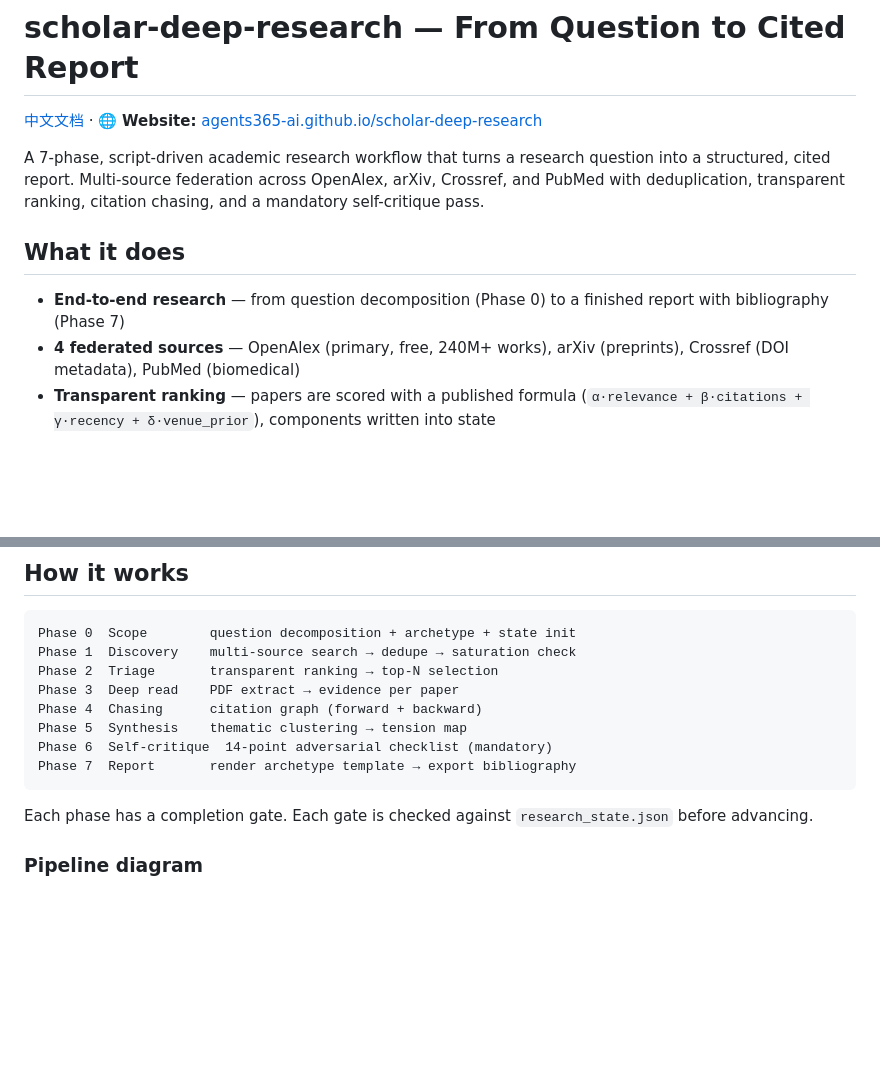
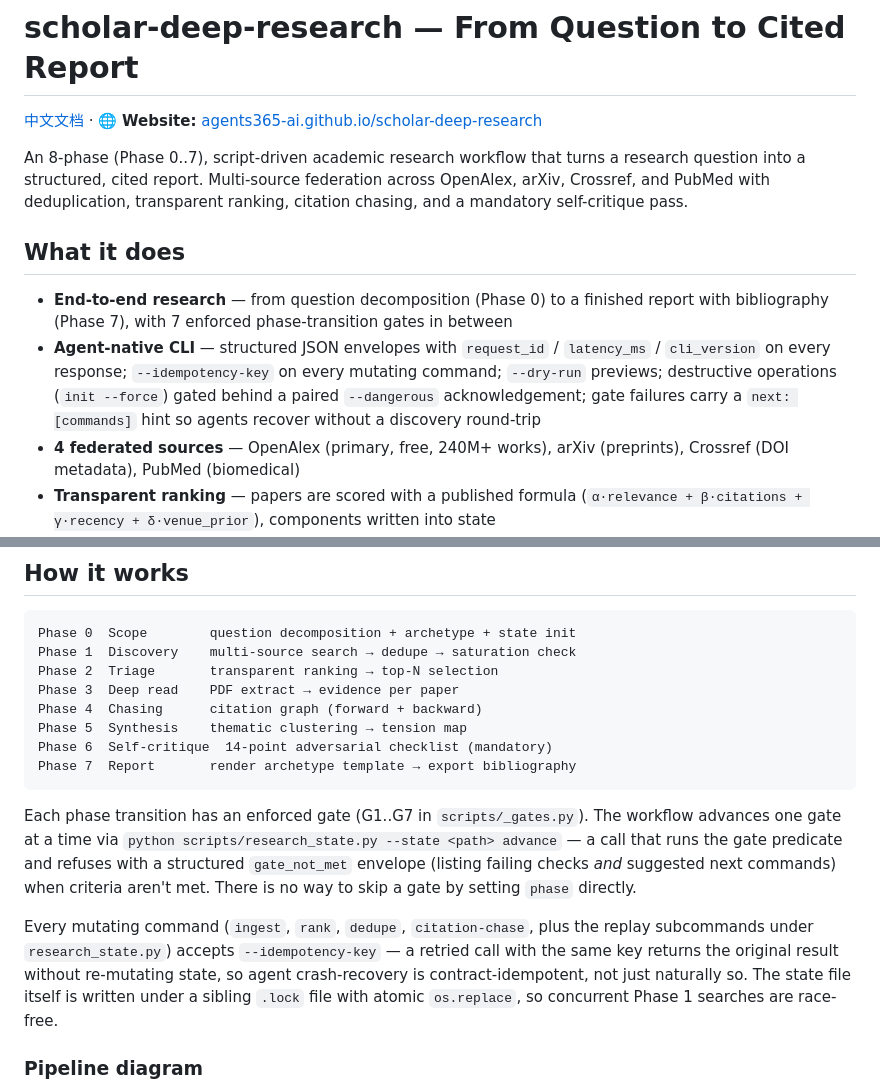
Before and after one commit to Agents365-ai/scholar-deep-research, a Markdown page: README.md, 2 parts joined by grey strips. GitHub-like rendering; blank space fills up the shorter version.

````diff
--- a/README.md
+++ b/README.md
@@ -2,11 +2,12 @@
 
 [中文文档](README_CN.md) &middot; 🌐 **Website:** [agents365-ai.github.io/scholar-deep-research](https://agents365-ai.github.io/scholar-deep-research/)
 
-A 7-phase, script-driven academic research workflow that turns a research question into a structured, cited report. Multi-source federation across OpenAlex, arXiv, Crossref, and PubMed with deduplication, transparent ranking, citation chasing, and a mandatory self-critique pass.
+An 8-phase (Phase 0..7), script-driven academic research workflow that turns a research question into a structured, cited report. Multi-source federation across OpenAlex, arXiv, Crossref, and PubMed with deduplication, transparent ranking, citation chasing, and a mandatory self-critique pass.
 
 ## What it does
 
-- **End-to-end research** — from question decomposition (Phase 0) to a finished report with bibliography (Phase 7)
+- **End-to-end research** — from question decomposition (Phase 0) to a finished report with bibliography (Phase 7), with 7 enforced phase-transition gates in between
+- **Agent-native CLI** — structured JSON envelopes with `request_id` / `latency_ms` / `cli_version` on every response; `--idempotency-key` on every mutating command; `--dry-run` previews; destructive operations (`init --force`) gated behind a paired `--dangerous` acknowledgement; gate failures carry a `next: [commands]` hint so agents recover without a discovery round-trip
 - **4 federated sources** — OpenAlex (primary, free, 240M+ works), arXiv (preprints), Crossref (DOI metadata), PubMed (biomedical)
 - **Transparent ranking** — papers are scored with a published formula (`α·relevance + β·citations + γ·recency + δ·venue_prior`), components written into state
 - **Deduplication across sources** — DOI-first, then title-similarity merge; one paper, one record
@@ -92,7 +93,9 @@ Phase 6  Self-critique  14-point adversarial checklist (mandatory)
 Phase 7  Report       render archetype template → export bibliography
 ```
 
-Each phase has a completion gate. Each gate is checked against `research_state.json` before advancing.
+Each phase transition has an enforced gate (G1..G7 in `scripts/_gates.py`). The workflow advances one gate at a time via `python scripts/research_state.py --state <path> advance` — a call that runs the gate predicate and refuses with a structured `gate_not_met` envelope (listing failing checks *and* suggested next commands) when criteria aren't met. There is no way to skip a gate by setting `phase` directly.
+
+Every mutating command (`ingest`, `rank`, `dedupe`, `citation-chase`, plus the replay subcommands under `research_state.py`) accepts `--idempotency-key` — a retried call with the same key returns the original result without re-mutating state, so agent crash-recovery is contract-idempotent, not just naturally so. The state file itself is written under a sibling `.lock` file with atomic `os.replace`, so concurrent Phase 1 searches are race-free.
 
 ### Pipeline diagram
 
````
Also changed, not shown: README_CN.md (+6 -3 lines).
